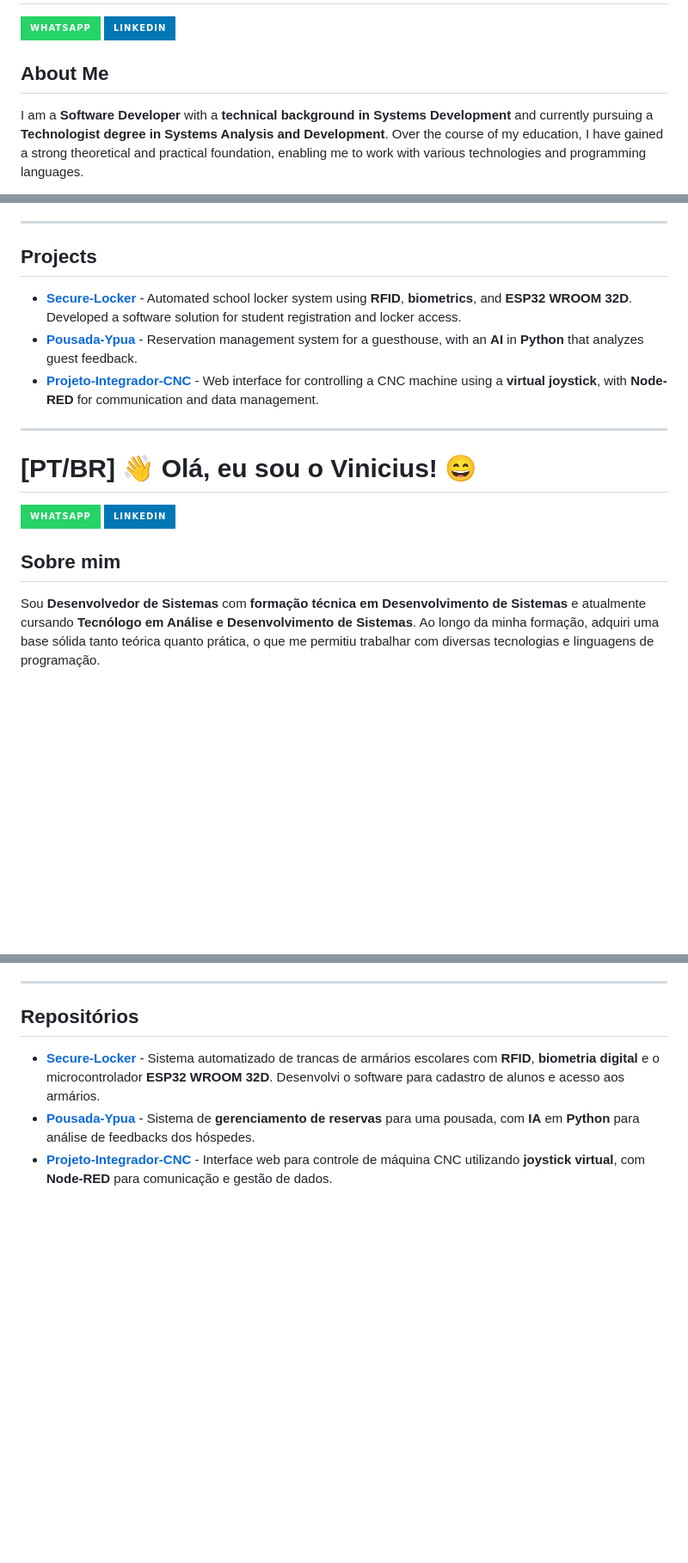
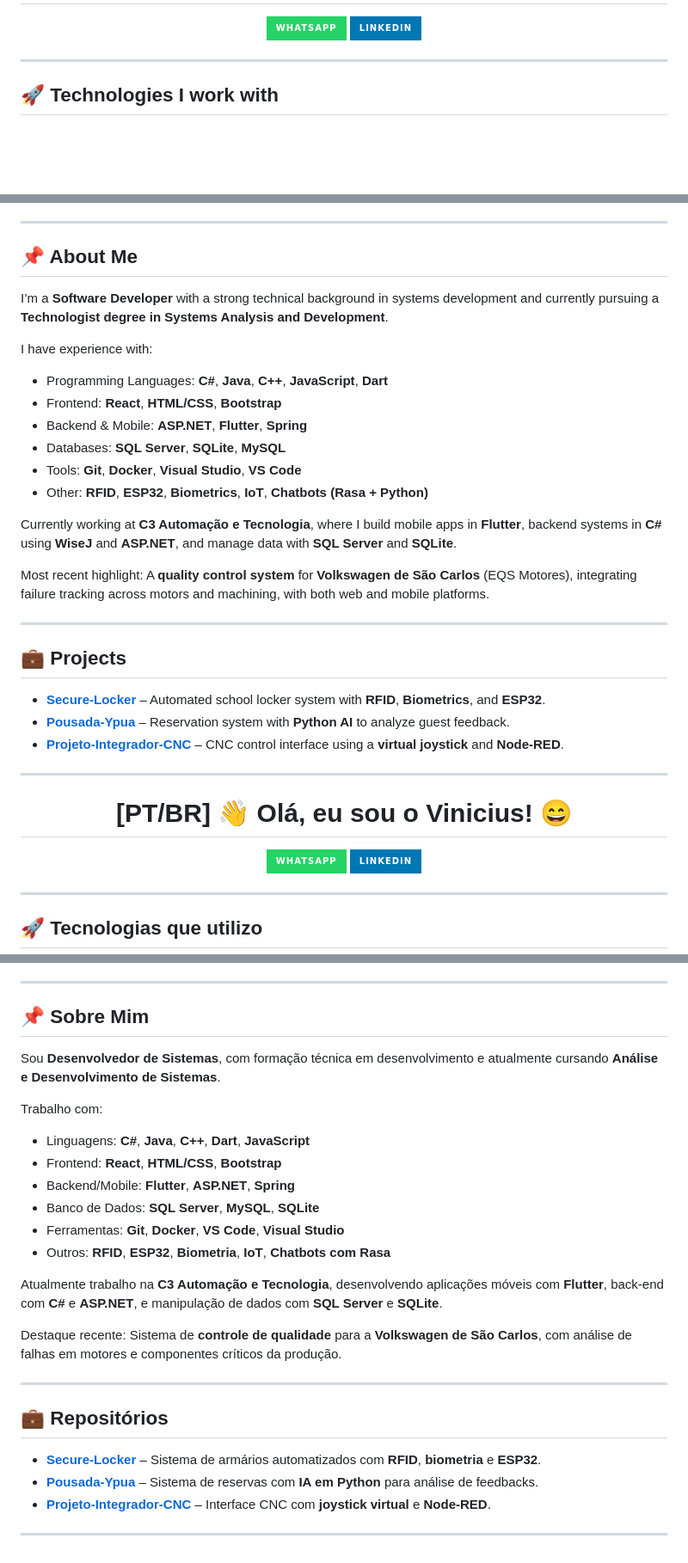
Before and after one commit to Gaban03/Gaban03, a Markdown page: README.md, 3 parts joined by grey strips. Shown at 86% size. Drawn GitHub-style; badges without logos; blank space fills up the shorter version.

```diff
--- a/README.md
+++ b/README.md
@@ -9,7 +9,7 @@
   </a>
 </p>
 
-## About Me
+---
 
-I am a **Software Developer** with a **technical background in Systems Development** and currently pursuing a **Technologist degree in Systems Analysis and Development**. Over the course of my education, I have gained a strong theoretical and practical foundation, enabling me to work with various technologies and programming languages.
+## 🚀 Technologies I work with
 
@@ -23,17 +29,35 @@ Most recently, I developed a **quality control system** for **Volkswagen de São
 
 ---
 
-## Projects
+## 📌 About Me
 
-- [**Secure-Locker**](https://github.com/Gaban03/Secure-Locker) - Automated school locker system using **RFID**, **biometrics**, and **ESP32 WROOM 32D**. Developed a software solution for student registration and locker access.
-- [**Pousada-Ypua**](https://github.com/SENAISP-Unid601-Projetos/PousadaYpua) - Reservation management system for a guesthouse, with an **AI** in **Python** that analyzes guest feedback.
-- [**Projeto-Integrador-CNC**](https://github.com/Gaban03/Projeto-Integrador-CNC) - Web interface for controlling a CNC machine using a **virtual joystick**, with **Node-RED** for communication and data management.
+I’m a **Software Developer** with a strong technical background in systems development and currently pursuing a **Technologist degree in Systems Analysis and Development**.
+
+I have experience with:
+- Programming Languages: **C#**, **Java**, **C++**, **JavaScript**, **Dart**
+- Frontend: **React**, **HTML/CSS**, **Bootstrap**
+- Backend & Mobile: **ASP.NET**, **Flutter**, **Spring**
+- Databases: **SQL Server**, **SQLite**, **MySQL**
+- Tools: **Git**, **Docker**, **Visual Studio**, **VS Code**
+- Other: **RFID**, **ESP32**, **Biometrics**, **IoT**, **Chatbots (Rasa + Python)**
+
+Currently working at **C3 Automação e Tecnologia**, where I build mobile apps in **Flutter**, backend systems in **C#** using **WiseJ** and **ASP.NET**, and manage data with **SQL Server** and **SQLite**.
+
+Most recent highlight: A **quality control system** for **Volkswagen de São Carlos** (EQS Motores), integrating failure tracking across motors and machining, with both web and mobile platforms.
 
 ---
 
-<h1> [PT/BR] 👋 Olá, eu sou o Vinicius! 😄 </h1>
+## 💼 Projects
 
-<p align="left">
-  <a href="https://wa.me/5516991000062" target="_blank" style="margin: 0 10px; display: inline-block;">
+- [**Secure-Locker**](https://github.com/Gaban03/Secure-Locker) – Automated school locker system with **RFID**, **Biometrics**, and **ESP32**.
+- [**Pousada-Ypua**](https://github.com/SENAISP-Unid601-Projetos/PousadaYpua) – Reservation system with **Python AI** to analyze guest feedback.
+- [**Projeto-Integrador-CNC**](https://github.com/Gaban03/Projeto-Integrador-CNC) – CNC control interface using a **virtual joystick** and **Node-RED**.
+
+---
+
+<h1 align="center">[PT/BR] 👋 Olá, eu sou o Vinicius! 😄</h1>
+
+<p align="center">
+  <a href="https://wa.me/5516991000062" target="_blank">
     <img src="https://img.shields.io/badge/-WhatsApp-25D366?style=for-the-badge&logo=WhatsApp&logoColor=white" alt="WhatsApp" />
   </a>
@@ -42,7 +66,7 @@ Most recently, I developed a **quality control system** for **Volkswagen de São
   </a>
 </p>
 
-## Sobre mim
+---
 
-Sou **Desenvolvedor de Sistemas** com **formação técnica em Desenvolvimento de Sistemas** e atualmente cursando **Tecnólogo em Análise e Desenvolvimento de Sistemas**. Ao longo da minha formação, adquiri uma base sólida tanto teórica quanto prática, o que me permitiu trabalhar com diversas tecnologias e linguagens de programação.
+## 🚀 Tecnologias que utilizo
 
@@ -56,8 +86,28 @@ Recentemente, concluí o projeto **EQS MOTORES** para a **Volkswagen de São Car
 
 ---
 
-## Repositórios
+## 📌 Sobre Mim
 
-- [**Secure-Locker**](https://github.com/Gaban03/Secure-Locker) - Sistema automatizado de trancas de armários escolares com **RFID**, **biometria digital** e o microcontrolador **ESP32 WROOM 32D**. Desenvolvi o software para cadastro de alunos e acesso aos armários.
-- [**Pousada-Ypua**](https://github.com/SENAISP-Unid601-Projetos/PousadaYpua) - Sistema de **gerenciamento de reservas** para uma pousada, com **IA** em **Python** para análise de feedbacks dos hóspedes.
-- [**Projeto-Integrador-CNC**](https://github.com/Gaban03/Projeto-Integrador-CNC) - Interface web para controle de máquina CNC utilizando **joystick virtual**, com **Node-RED** para comunicação e gestão de dados.
+Sou **Desenvolvedor de Sistemas**, com formação técnica em desenvolvimento e atualmente cursando **Análise e Desenvolvimento de Sistemas**.
+
+Trabalho com:
+- Linguagens: **C#**, **Java**, **C++**, **Dart**, **JavaScript**
+- Frontend: **React**, **HTML/CSS**, **Bootstrap**
+- Backend/Mobile: **Flutter**, **ASP.NET**, **Spring**
+- Banco de Dados: **SQL Server**, **MySQL**, **SQLite**
+- Ferramentas: **Git**, **Docker**, **VS Code**, **Visual Studio**
+- Outros: **RFID**, **ESP32**, **Biometria**, **IoT**, **Chatbots com Rasa**
+
+Atualmente trabalho na **C3 Automação e Tecnologia**, desenvolvendo aplicações móveis com **Flutter**, back-end com **C#** e **ASP.NET**, e manipulação de dados com **SQL Server** e **SQLite**.
+
+Destaque recente: Sistema de **controle de qualidade** para a **Volkswagen de São Carlos**, com análise de falhas em motores e componentes críticos da produção.
+
+---
+
+## 💼 Repositórios
+
+- [**Secure-Locker**](https://github.com/Gaban03/Secure-Locker) – Sistema de armários automatizados com **RFID**, **biometria** e **ESP32**.
+- [**Pousada-Ypua**](https://github.com/SENAISP-Unid601-Projetos/PousadaYpua) – Sistema de reservas com **IA em Python** para análise de feedbacks.
+- [**Projeto-Integrador-CNC**](https://github.com/Gaban03/Projeto-Integrador-CNC) – Interface CNC com **joystick virtual** e **Node-RED**.
+
+---
```
Also changed, not shown: other parts of README.md (+31 -19 lines).
